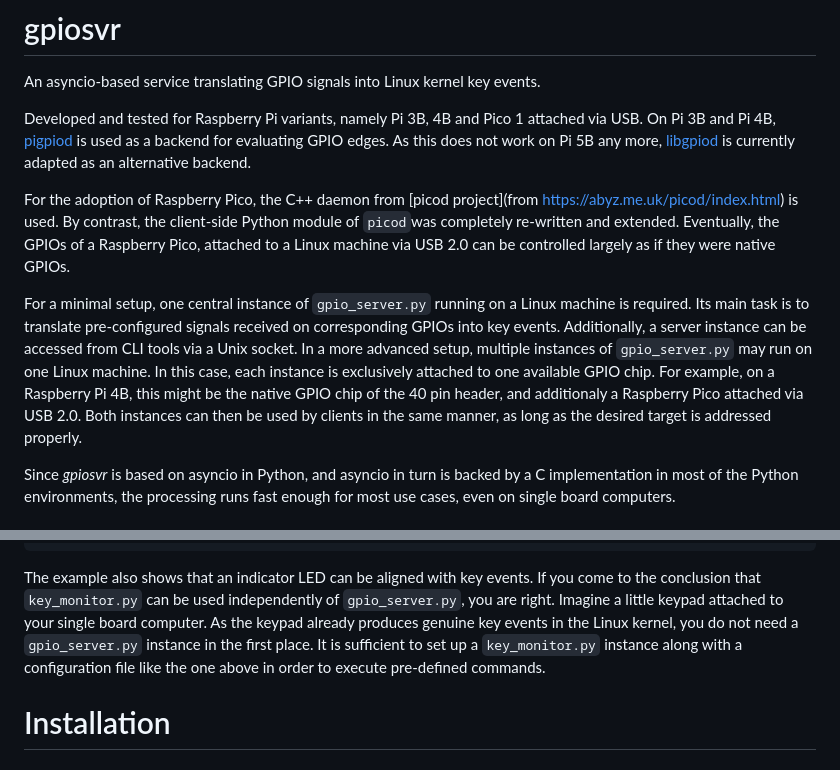
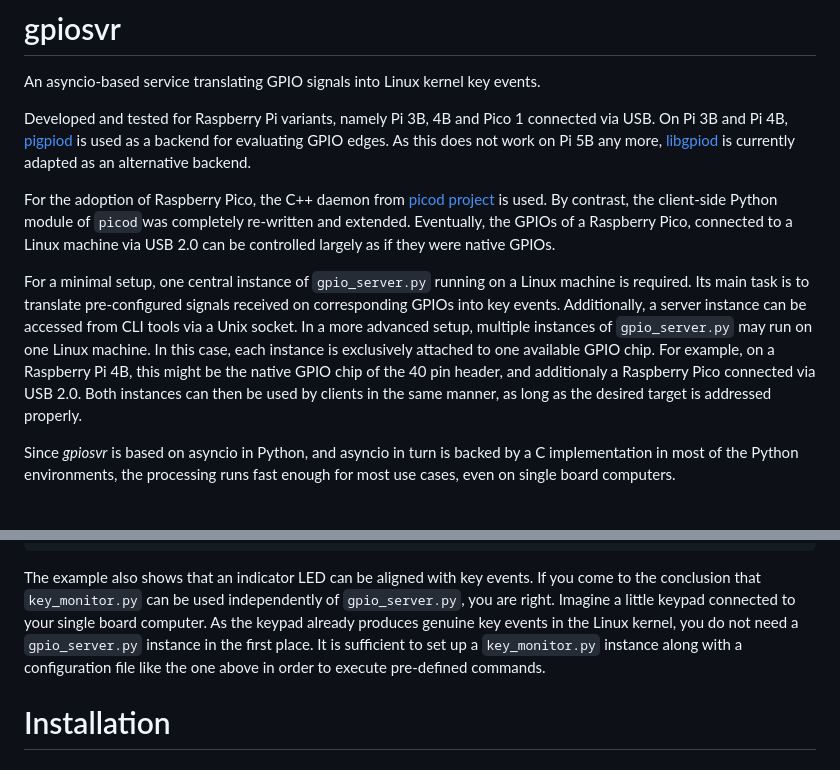
Before and after one commit to xoocoon/gpio_server, a Markdown page: README.md, 2 parts joined by grey strips. GitHub-like rendering.

Commit message:
Minor corrections

````diff
--- a/README.md
+++ b/README.md
@@ -1,11 +1,11 @@
 # gpiosvr
 An asyncio-based service translating GPIO signals into Linux kernel key events.
 
-Developed and tested for Raspberry Pi variants, namely Pi 3B, 4B and Pico 1 attached via USB. On Pi 3B and Pi 4B, [pigpiod](https://abyz.me.uk/rpi/pigpio/pigpiod.html) is used as a backend for evaluating GPIO edges. As this does not work on Pi 5B any more, [libgpiod](https://libgpiod.readthedocs.io/en/latest/) is currently adapted as an alternative backend.
+Developed and tested for Raspberry Pi variants, namely Pi 3B, 4B and Pico 1 connected via USB. On Pi 3B and Pi 4B, [pigpiod](https://abyz.me.uk/rpi/pigpio/pigpiod.html) is used as a backend for evaluating GPIO edges. As this does not work on Pi 5B any more, [libgpiod](https://libgpiod.readthedocs.io/en/latest/) is currently adapted as an alternative backend.
 
-For the adoption of Raspberry Pico, the C++ daemon from [picod project](from https://abyz.me.uk/picod/index.html) is used. By contrast, the client-side Python module of `picod`was completely re-written and extended. Eventually, the GPIOs of a Raspberry Pico, attached to a Linux machine via USB 2.0 can be controlled largely as if they were native GPIOs.
+For the adoption of Raspberry Pico, the C++ daemon from [picod project](https://abyz.me.uk/picod/index.html) is used. By contrast, the client-side Python module of `picod`was completely re-written and extended. Eventually, the GPIOs of a Raspberry Pico, connected to a Linux machine via USB 2.0 can be controlled largely as if they were native GPIOs.
 
-For a minimal setup, one central instance of `gpio_server.py` running on a Linux machine is required. Its main task is to translate pre-configured signals received on corresponding GPIOs into key events. Additionally, a server instance can be accessed from CLI tools via a Unix socket. In a more advanced setup, multiple instances of `gpio_server.py` may run on one Linux machine. In this case, each instance is exclusively attached to one available GPIO chip. For example, on a Raspberry Pi 4B, this might be the native GPIO chip of the 40 pin header, and additionaly a Raspberry Pico attached via USB 2.0. Both instances can then be used by clients in the same manner, as long as the desired target is addressed properly.
+For a minimal setup, one central instance of `gpio_server.py` running on a Linux machine is required. Its main task is to translate pre-configured signals received on corresponding GPIOs into key events. Additionally, a server instance can be accessed from CLI tools via a Unix socket. In a more advanced setup, multiple instances of `gpio_server.py` may run on one Linux machine. In this case, each instance is exclusively attached to one available GPIO chip. For example, on a Raspberry Pi 4B, this might be the native GPIO chip of the 40 pin header, and additionaly a Raspberry Pico connected via USB 2.0. Both instances can then be used by clients in the same manner, as long as the desired target is addressed properly.
 
 Since *gpiosvr* is based on asyncio in Python, and asyncio in turn is backed by a C implementation in most of the Python environments, the processing runs fast enough for most use cases, even on single board computers.
 
@@ -109,7 +109,7 @@ In the examples above, these are `KEY_SOUND` and `KEY_VOLUMEUP` / `KEY_VOLUMEDOW
 }
 ```
 
-The example also shows that an indicator LED can be aligned with key events. If you come to the conclusion that `key_monitor.py` can be used independently of `gpio_server.py`, you are right. Imagine a little keypad attached to your single board computer. As the keypad already produces genuine key events in the Linux kernel, you do not need a `gpio_server.py` instance in the first place. It is sufficient to set up a `key_monitor.py` instance along with a configuration file like the one above in order to execute pre-defined commands.
+The example also shows that an indicator LED can be aligned with key events. If you come to the conclusion that `key_monitor.py` can be used independently of `gpio_server.py`, you are right. Imagine a little keypad connected to your single board computer. As the keypad already produces genuine key events in the Linux kernel, you do not need a `gpio_server.py` instance in the first place. It is sufficient to set up a `key_monitor.py` instance along with a configuration file like the one above in order to execute pre-defined commands.
 
 # Installation
 
````
